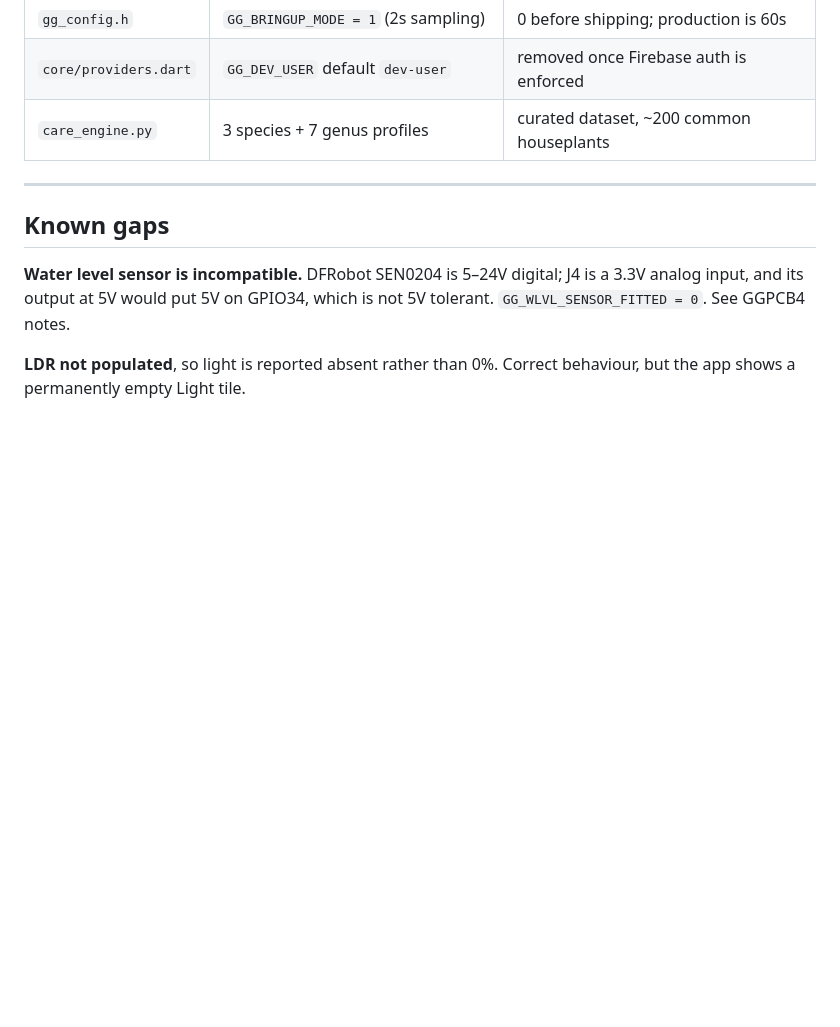
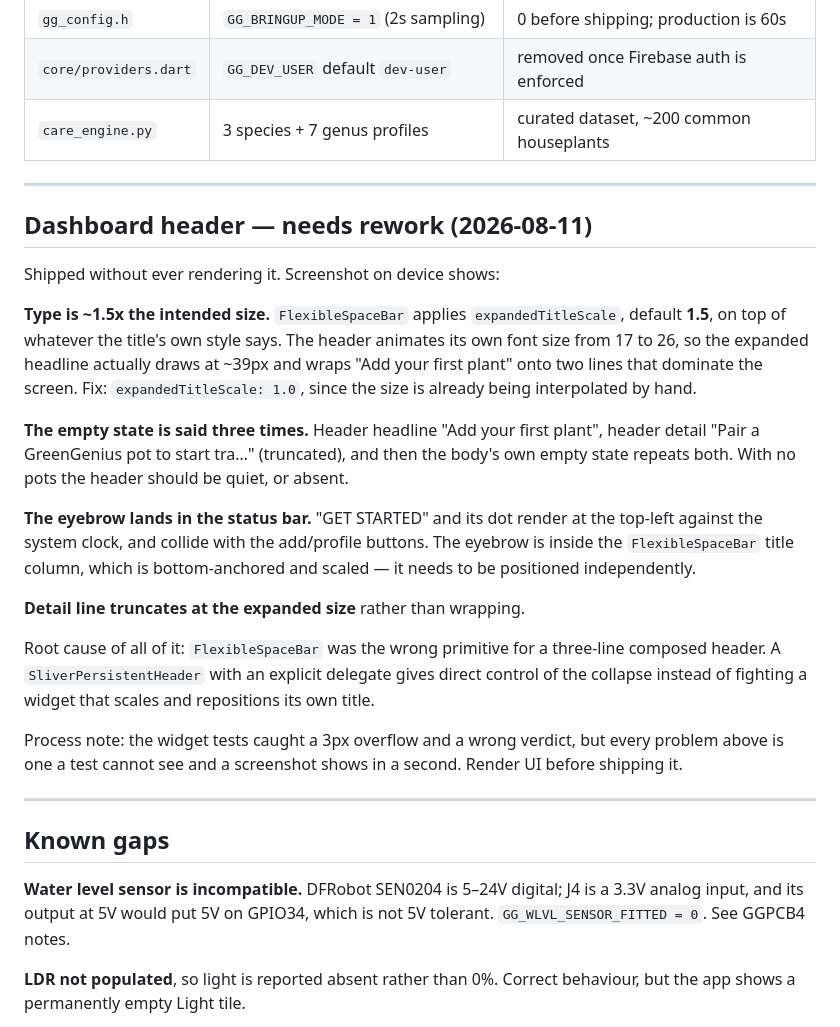
Before and after one commit to virajrungta/ggcode, a Markdown page: docs/BACKLOG.md, the part around the change. GitHub-like rendering; blank space fills up the shorter version.

Commit message:
Note the dashboard header defects found on device
Co-Authored-By: Claude Opus 5 <noreply@anthropic.com>

```diff
--- a/docs/BACKLOG.md
+++ b/docs/BACKLOG.md
@@ -31,6 +31,40 @@ boards are flashed. Not an open endpoint.
 | `gg_config.h` | `GG_BRINGUP_MODE = 1` (2s sampling) | 0 before shipping; production is 60s |
 | `core/providers.dart` | `GG_DEV_USER` default `dev-user` | removed once Firebase auth is enforced |
 | `care_engine.py` | 3 species + 7 genus profiles | curated dataset, ~200 common houseplants |
+
+---
+
+## Dashboard header — needs rework (2026-08-11)
+
+Shipped without ever rendering it. Screenshot on device shows:
+
+**Type is ~1.5x the intended size.** `FlexibleSpaceBar` applies
+`expandedTitleScale`, default **1.5**, on top of whatever the title's own
+style says. The header animates its own font size from 17 to 26, so the
+expanded headline actually draws at ~39px and wraps "Add your first plant"
+onto two lines that dominate the screen. Fix: `expandedTitleScale: 1.0`,
+since the size is already being interpolated by hand.
+
+**The empty state is said three times.** Header headline "Add your first
+plant", header detail "Pair a GreenGenius pot to start tra…" (truncated), and
+then the body's own empty state repeats both. With no pots the header should
+be quiet, or absent.
+
+**The eyebrow lands in the status bar.** "GET STARTED" and its dot render at
+the top-left against the system clock, and collide with the add/profile
+buttons. The eyebrow is inside the `FlexibleSpaceBar` title column, which is
+bottom-anchored and scaled — it needs to be positioned independently.
+
+**Detail line truncates at the expanded size** rather than wrapping.
+
+Root cause of all of it: `FlexibleSpaceBar` was the wrong primitive for a
+three-line composed header. A `SliverPersistentHeader` with an explicit
+delegate gives direct control of the collapse instead of fighting a widget
+that scales and repositions its own title.
+
+Process note: the widget tests caught a 3px overflow and a wrong verdict, but
+every problem above is one a test cannot see and a screenshot shows in a
+second. Render UI before shipping it.
 
 ---
 
```
